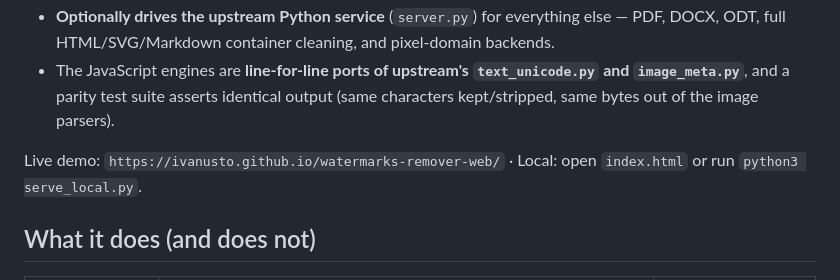
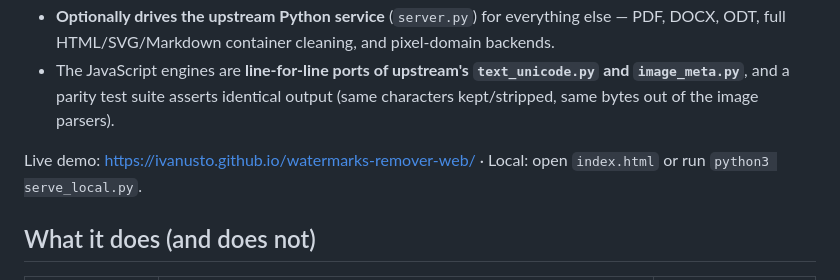
Before and after one commit to ivanusto/unmark-web, a Markdown page: README.md, the part around the change. GitHub-like rendering.

Commit message:
Make live demo link clickable in README
Updated live demo link in README to be clickable.

```diff
--- a/README.md
+++ b/README.md
@@ -6,7 +6,7 @@ Independent, browser-first web client for **[guillaumemeyer/watermarks-remover](
 - **Optionally drives the upstream Python service** (`server.py`) for everything else — PDF, DOCX, ODT, full HTML/SVG/Markdown container cleaning, and pixel-domain backends.
 - The JavaScript engines are **line-for-line ports of upstream's `text_unicode.py` and `image_meta.py`**, and a parity test suite asserts identical output (same characters kept/stripped, same bytes out of the image parsers).
 
-Live demo: `https://ivanusto.github.io/watermarks-remover-web/` · Local: open `index.html` or run `python3 serve_local.py`.
+Live demo: [https://ivanusto.github.io/watermarks-remover-web/](https://ivanusto.github.io/watermarks-remover-web/) · Local: open `index.html` or run `python3 serve_local.py`.
 
 ## What it does (and does not)
 
```
